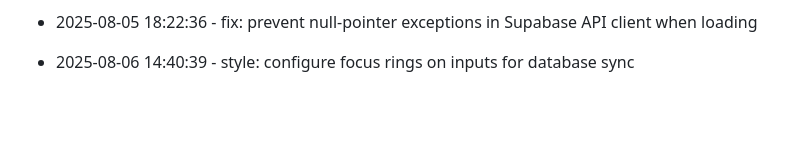
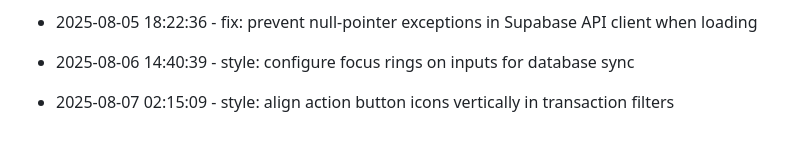
Before and after one commit to tulasiram04/Expense-Tracker, a Markdown page: progress.md, the part around the change. GitHub-like rendering; blank space fills up the shorter version.

Commit message:
style: align action button icons vertically in transaction filters

```diff
--- a/progress.md
+++ b/progress.md
@@ -118,3 +118,6 @@
 
 
 * 2025-08-06 14:40:39 - style: configure focus rings on inputs for database sync
+
+
+* 2025-08-07 02:15:09 - style: align action button icons vertically in transaction filters
```
